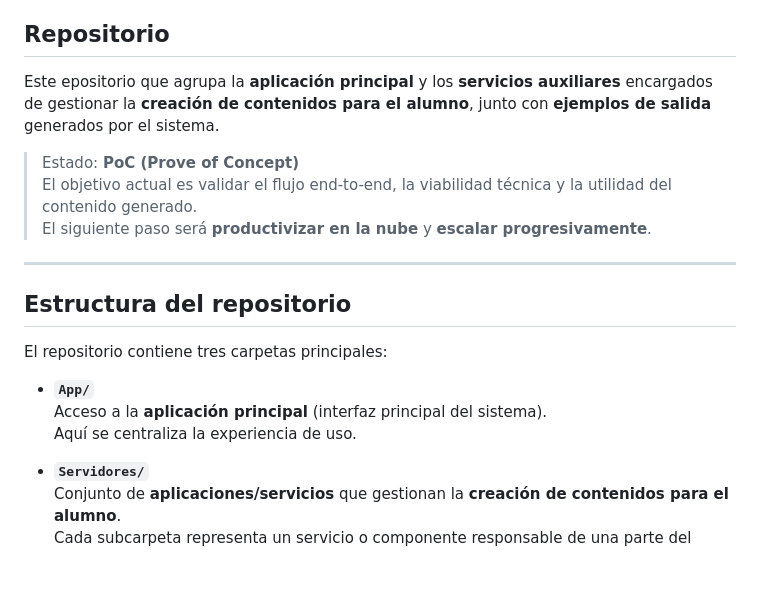
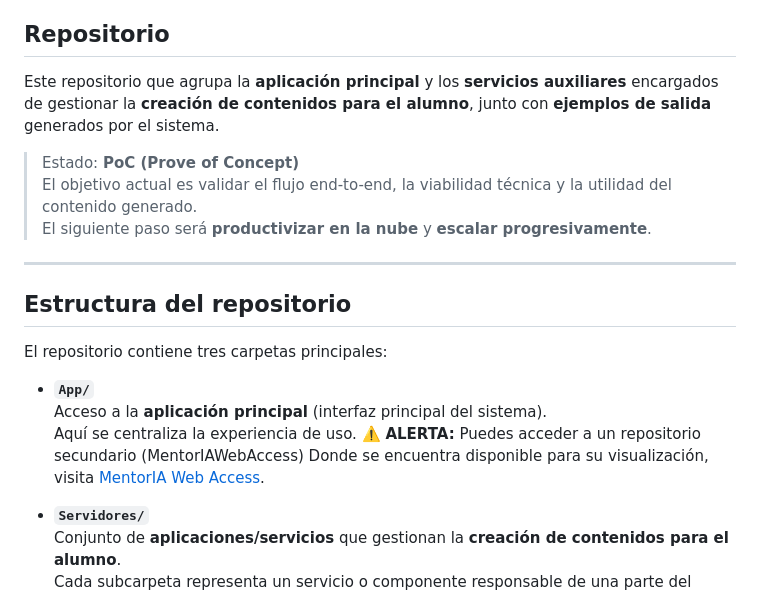
Before and after one commit to RafaArmero1993/MentorIA, a Markdown page: README.md, the part around the change. Rendered like a GitHub page; blank space fills up the shorter version.

```diff
--- a/README.md
+++ b/README.md
@@ -7,7 +7,7 @@ Desarrollado por **Hacktivists**, un grupo multidisciplinar (*Social Justice*, *
 
 ## Repositorio
 
-Este epositorio que agrupa la **aplicación principal** y los **servicios auxiliares** encargados de gestionar la **creación de contenidos para el alumno**, junto con **ejemplos de salida** generados por el sistema.
+Este repositorio que agrupa la **aplicación principal** y los **servicios auxiliares** encargados de gestionar la **creación de contenidos para el alumno**, junto con **ejemplos de salida** generados por el sistema.
 
 > Estado: **PoC (Prove of Concept)**
 > El objetivo actual es validar el flujo end-to-end, la viabilidad técnica y la utilidad del contenido generado.
@@ -22,6 +22,7 @@ El repositorio contiene tres carpetas principales:
 - **`App/`**
   Acceso a la **aplicación principal** (interfaz principal del sistema).
   Aquí se centraliza la experiencia de uso.
+  ⚠️ **ALERTA:** Puedes acceder a un repositorio secundario (MentorIAWebAccess) Donde se encuentra disponible para su visualización, visita [MentorIA Web Access](https://rafaarmero1993.github.io/MentorIAWebAccess/).
 
 - **`Servidores/`**
   Conjunto de **aplicaciones/servicios** que gestionan la **creación de contenidos para el alumno**.
```
